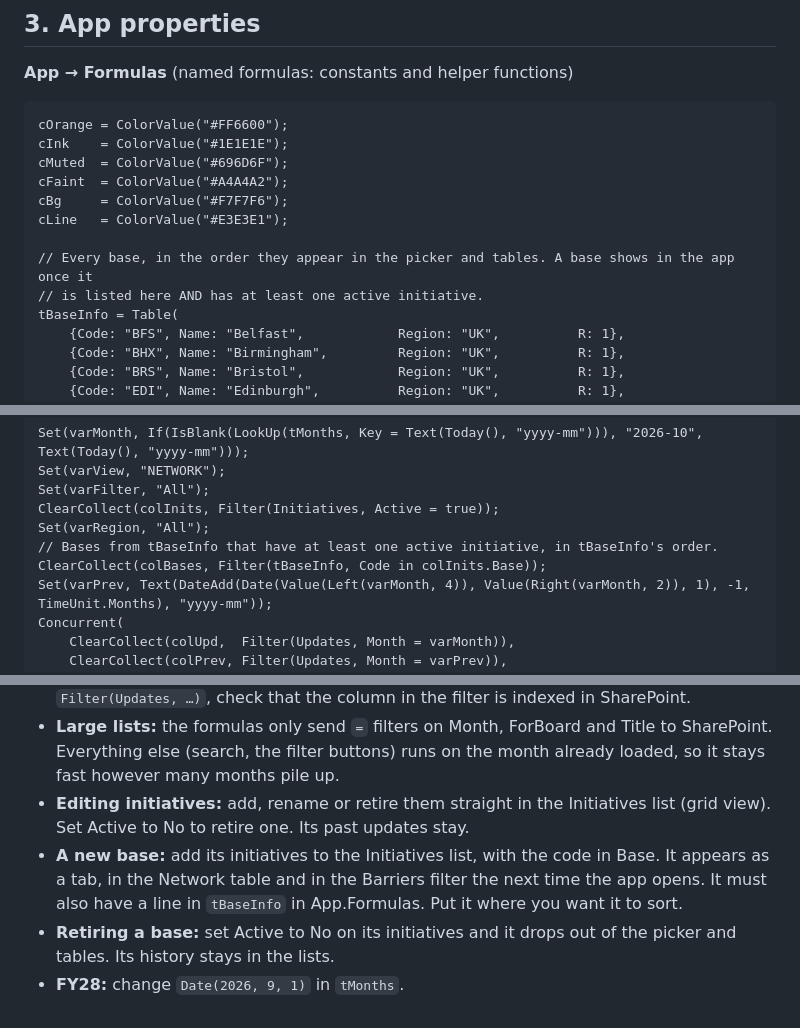
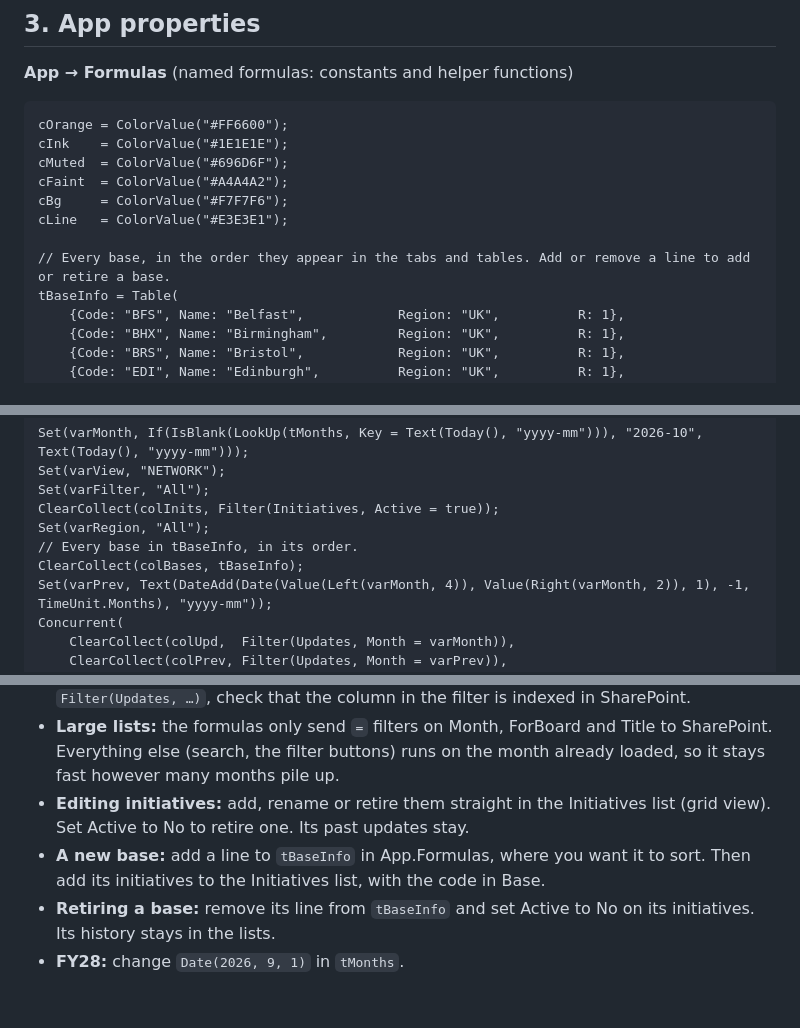
Before and after one commit to aleoliveto/portablecharger, a Markdown page: powerapps/BUILD.md, 3 parts joined by grey strips. GitHub-like rendering.

Commit message:
Build sheet: show every base from tBaseInfo, not only ones with initiatives
Co-Authored-By: Claude Opus 5.5 <noreply@anthropic.com>
Claude-Session: https://claude.ai/code/session_01FSDzs4oTqSNZtfHC1o1esS

```diff
--- a/powerapps/BUILD.md
+++ b/powerapps/BUILD.md
@@ -187,8 +187,7 @@ cFaint  = ColorValue("#A4A4A2");
 cBg     = ColorValue("#F7F7F6");
 cLine   = ColorValue("#E3E3E1");
 
-// Every base, in the order they appear in the picker and tables. A base shows in the app once it
-// is listed here AND has at least one active initiative.
+// Every base, in the order they appear in the tabs and tables. Add or remove a line to add or retire a base.
 tBaseInfo = Table(
     {Code: "BFS", Name: "Belfast",            Region: "UK",          R: 1},
     {Code: "BHX", Name: "Birmingham",         Region: "UK",          R: 1},
@@ -254,8 +253,8 @@ Set(varView, "NETWORK");
 Set(varFilter, "All");
 ClearCollect(colInits, Filter(Initiatives, Active = true));
 Set(varRegion, "All");
-// Bases from tBaseInfo that have at least one active initiative, in tBaseInfo's order.
-ClearCollect(colBases, Filter(tBaseInfo, Code in colInits.Base));
+// Every base in tBaseInfo, in its order.
+ClearCollect(colBases, tBaseInfo);
 Set(varPrev, Text(DateAdd(Date(Value(Left(varMonth, 4)), Value(Right(varMonth, 2)), 1), -1, TimeUnit.Months), "yyyy-mm"));
 Concurrent(
     ClearCollect(colUpd,  Filter(Updates, Month = varMonth)),
@@ -2008,6 +2007,6 @@ OnSelect:
 - **Check delegation:** if Power Apps shows a blue underline (delegation warning) on any `Filter(Updates, …)`, check that the column in the filter is indexed in SharePoint.
 - **Large lists:** the formulas only send `=` filters on Month, ForBoard and Title to SharePoint. Everything else (search, the filter buttons) runs on the month already loaded, so it stays fast however many months pile up.
 - **Editing initiatives:** add, rename or retire them straight in the Initiatives list (grid view). Set Active to No to retire one. Its past updates stay.
-- **A new base:** add its initiatives to the Initiatives list, with the code in Base. It appears as a tab, in the Network table and in the Barriers filter the next time the app opens. It must also have a line in `tBaseInfo` in App.Formulas. Put it where you want it to sort.
-- **Retiring a base:** set Active to No on its initiatives and it drops out of the picker and tables. Its history stays in the lists.
+- **A new base:** add a line to `tBaseInfo` in App.Formulas, where you want it to sort. Then add its initiatives to the Initiatives list, with the code in Base.
+- **Retiring a base:** remove its line from `tBaseInfo` and set Active to No on its initiatives. Its history stays in the lists.
 - **FY28:** change `Date(2026, 9, 1)` in `tMonths`.
```
